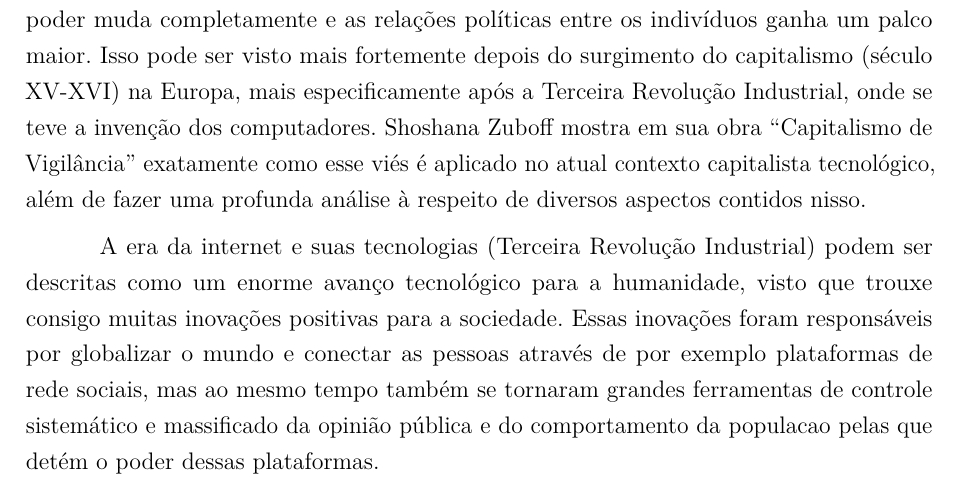
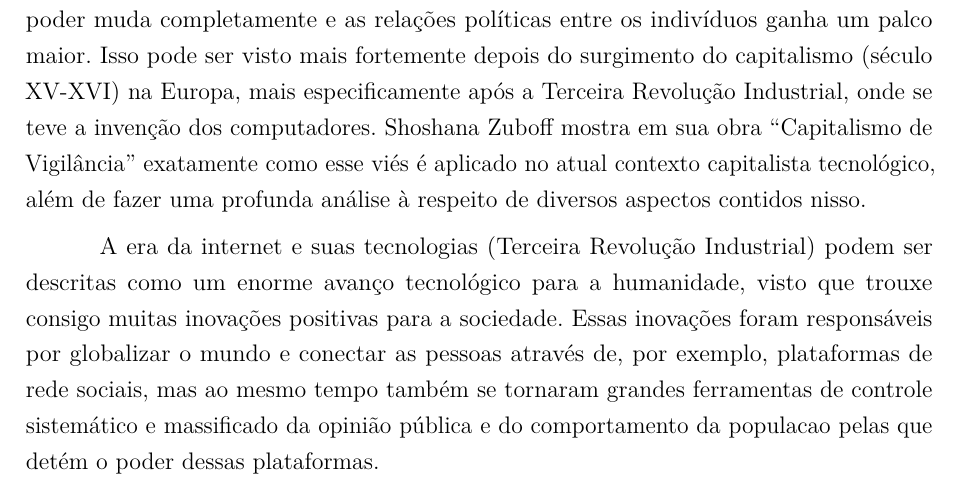
Before and after one commit to unb-academic/hc, a LaTeX thesis (main.tex): part of page 5 of 9, cut so that both start at the same text. Compiled offline with pdfLaTeX.

Commit message:
fix: add some needed commas

```diff
--- a/main.tex
+++ b/main.tex
@@ -148,10 +148,11 @@
   A era da internet e suas tecnologias (Terceira Revolução Industrial) podem ser
   descritas como um enorme avanço tecnológico para a humanidade, visto que
   trouxe consigo muitas inovações positivas para a sociedade. Essas inovações
-  foram responsáveis por globalizar o mundo e conectar as pessoas através de por
-  exemplo plataformas de rede sociais, mas ao mesmo tempo também se tornaram
-  grandes ferramentas de controle sistemático e massificado da opinião pública e
-  do comportamento da populacao pelas que detém o poder dessas plataformas.
+  foram responsáveis por globalizar o mundo e conectar as pessoas através de,
+  por exemplo, plataformas de rede sociais, mas ao mesmo tempo também se
+  tornaram grandes ferramentas de controle sistemático e massificado da opinião
+  pública e do comportamento da populacao pelas que detém o poder dessas
+  plataformas.
 
   % ----------------
   % Desenvolvimento.
```
Also changed, not shown: main.pdf.
